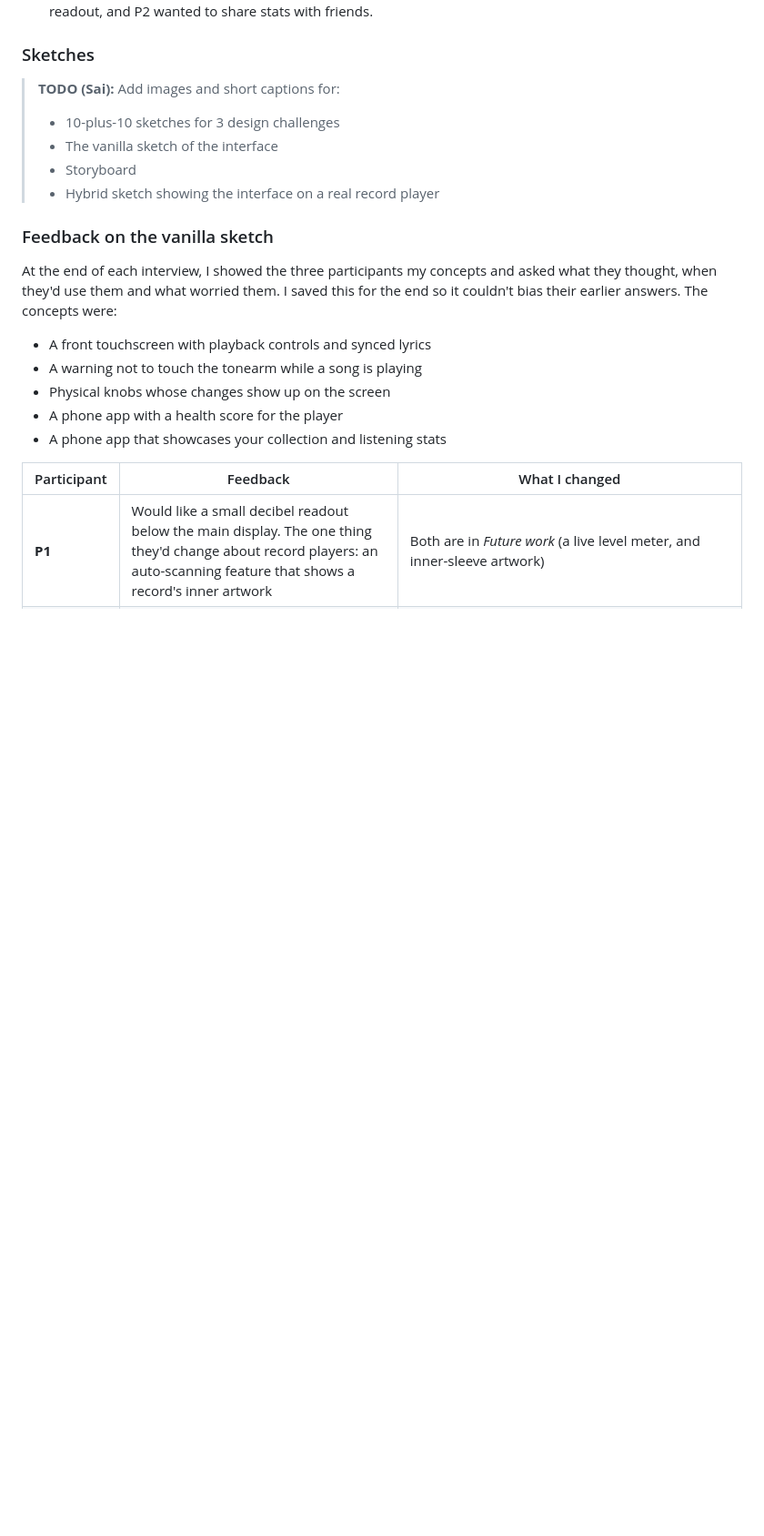
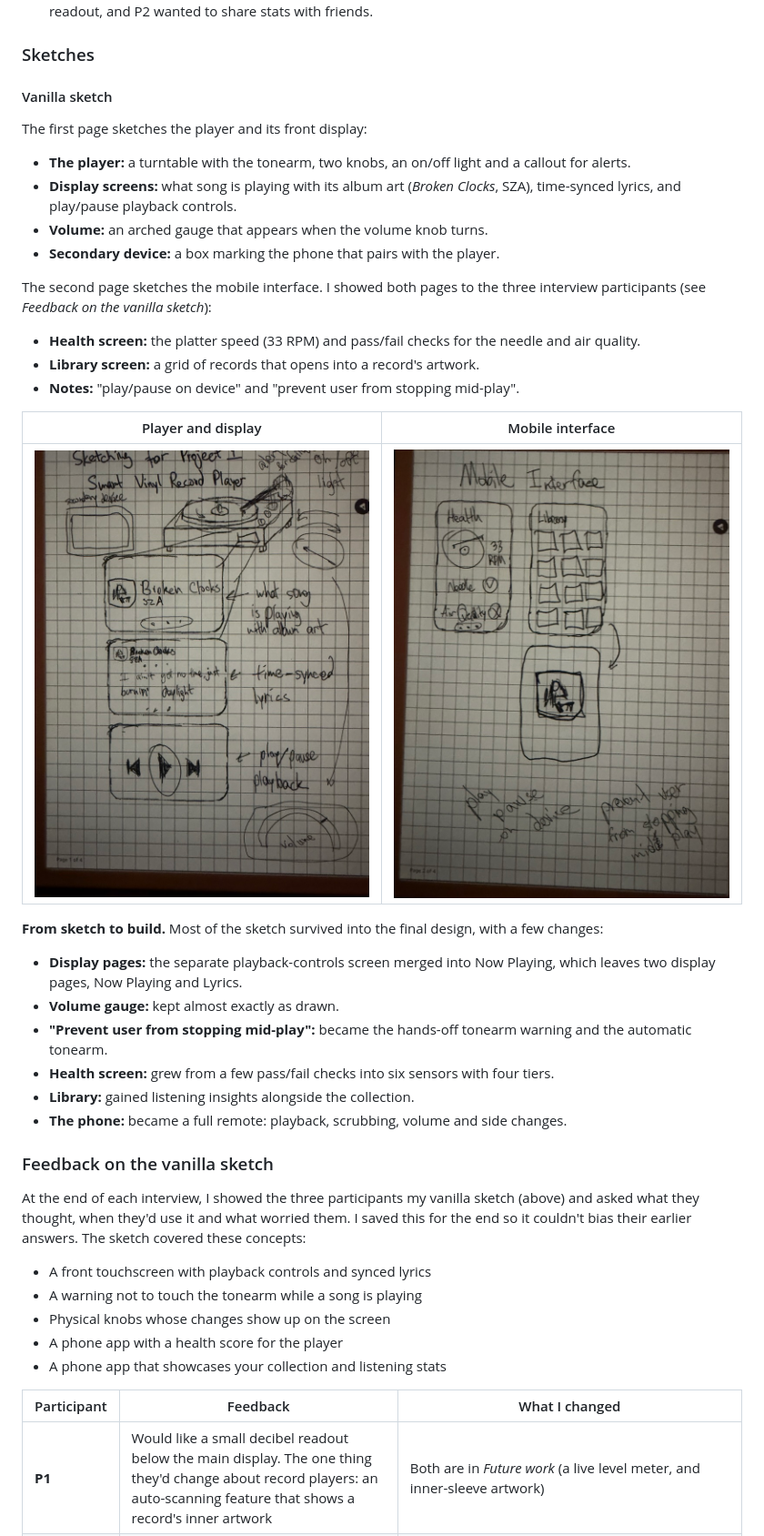
Before and after one commit to sai-porumamilla/sai-porumamilla.github.io, a Markdown page: smart-vinyl-player/index.md, the part around the change. Shown: that part at 91% size. Rendered like a GitHub page; pictures changed too: smart-vinyl-player/images/sketch-vanilla-mobile.png (added), smart-vinyl-player/images/sketch-vanilla-player.png (added); blank space fills up the shorter version.

Commit message:
Add sketches for Smart Vinyl Player and update index with detailed descriptions

```diff
--- a/smart-vinyl-player/index.md
+++ b/smart-vinyl-player/index.md
@@ -117,16 +117,37 @@ I interviewed three people outside the class, for about 15–20 minutes each. Th
 
 ### Sketches
 
-> **TODO (Sai):** Add images and short captions for:
->
-> - 10-plus-10 sketches for 3 design challenges
-> - The vanilla sketch of the interface
-> - Storyboard
-> - Hybrid sketch showing the interface on a real record player
+#### Vanilla sketch
+
+The first page sketches the player and its front display:
+
+- **The player:** a turntable with the tonearm, two knobs, an on/off light and a callout for alerts.
+- **Display screens:** what song is playing with its album art (*Broken Clocks*, SZA), time-synced lyrics, and play/pause playback controls.
+- **Volume:** an arched gauge that appears when the volume knob turns.
+- **Secondary device:** a box marking the phone that pairs with the player.
+
+The second page sketches the mobile interface. I showed both pages to the three interview participants (see *Feedback on the vanilla sketch*):
+
+- **Health screen:** the platter speed (33 RPM) and pass/fail checks for the needle and air quality.
+- **Library screen:** a grid of records that opens into a record's artwork.
+- **Notes:** "play/pause on device" and "prevent user from stopping mid-play".
+
+| Player and display | Mobile interface |
+| --- | --- |
+| ![Vanilla sketch of the player and display](images/sketch-vanilla-player.png) | ![Vanilla sketch of the mobile interface](images/sketch-vanilla-mobile.png) |
+
+**From sketch to build.** Most of the sketch survived into the final design, with a few changes:
+
+- **Display pages:** the separate playback-controls screen merged into Now Playing, which leaves two display pages, Now Playing and Lyrics.
+- **Volume gauge:** kept almost exactly as drawn.
+- **"Prevent user from stopping mid-play":** became the hands-off tonearm warning and the automatic tonearm.
+- **Health screen:** grew from a few pass/fail checks into six sensors with four tiers.
+- **Library:** gained listening insights alongside the collection.
+- **The phone:** became a full remote: playback, scrubbing, volume and side changes.
 
 ### Feedback on the vanilla sketch
 
-At the end of each interview, I showed the three participants my concepts and asked what they thought, when they'd use them and what worried them. I saved this for the end so it couldn't bias their earlier answers. The concepts were:
+At the end of each interview, I showed the three participants my vanilla sketch (above) and asked what they thought, when they'd use it and what worried them. I saved this for the end so it couldn't bias their earlier answers. The sketch covered these concepts:
 
 - A front touchscreen with playback controls and synced lyrics
 - A warning not to touch the tonearm while a song is playing
```
